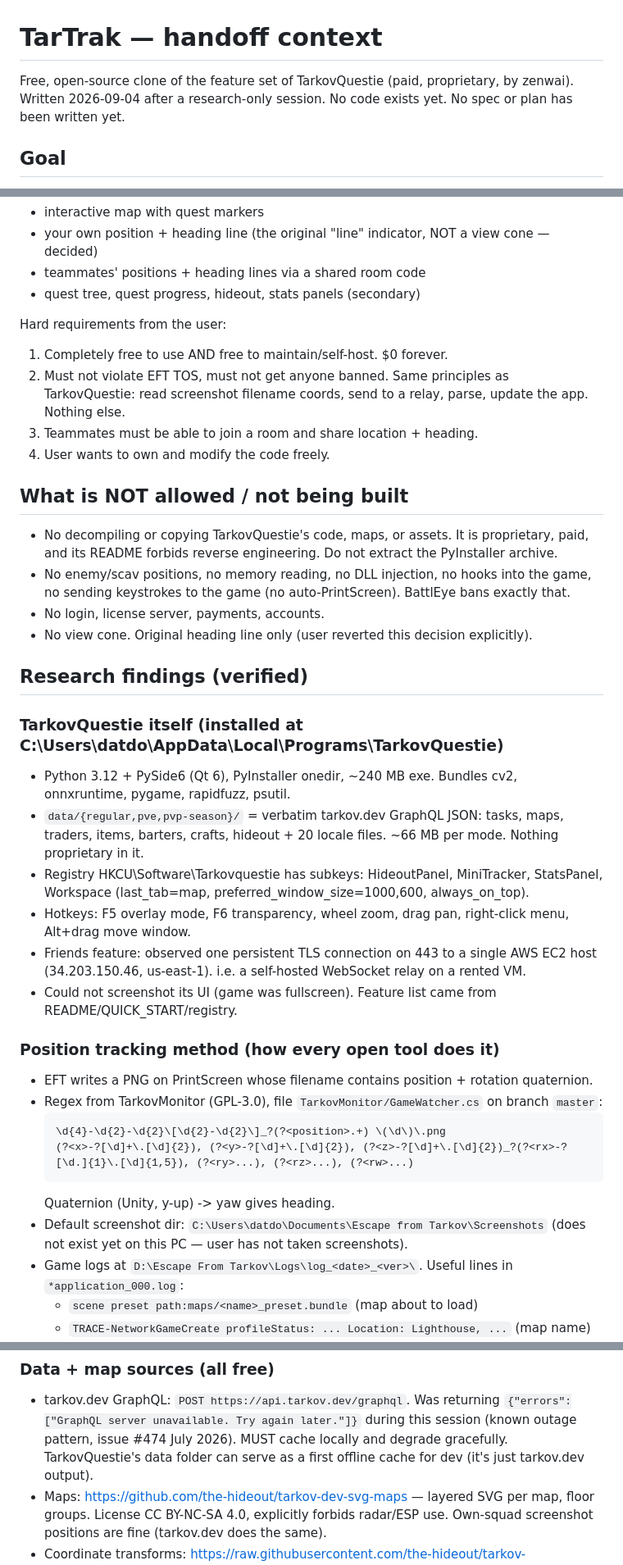
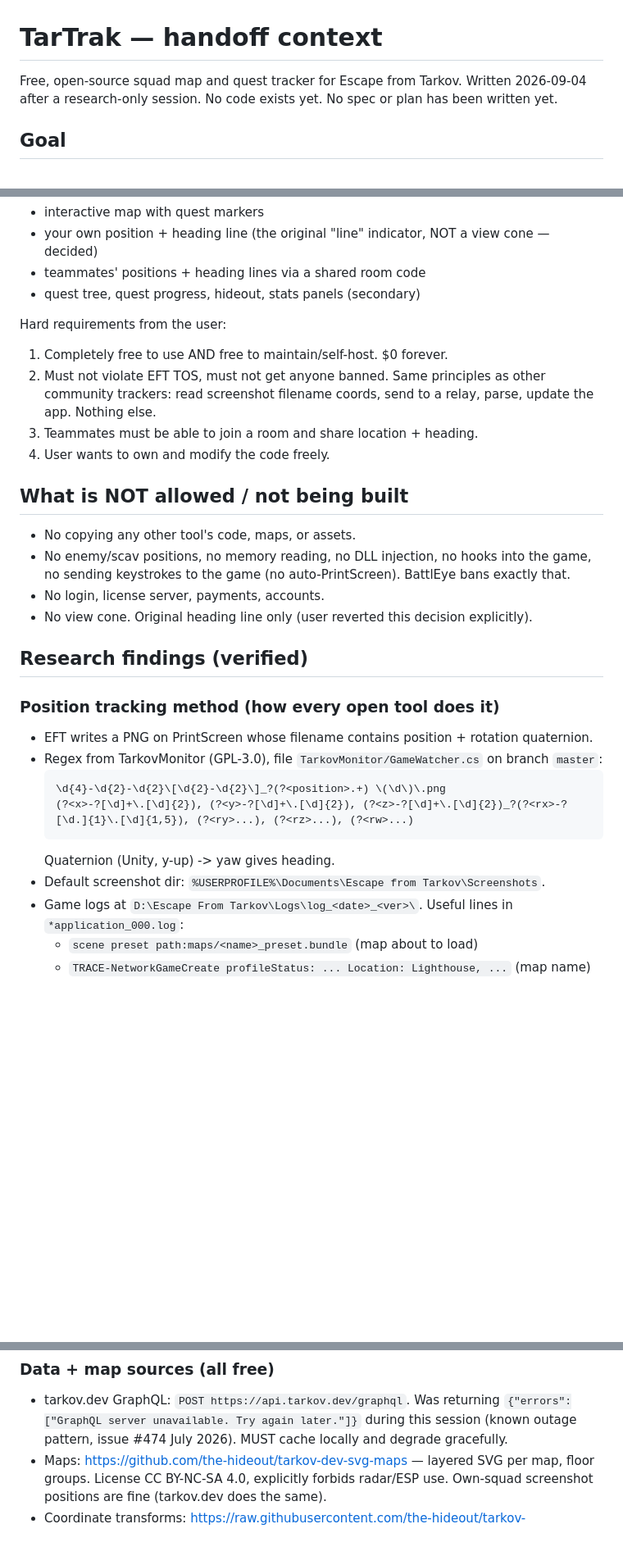
Before and after one commit to cthpAiden/TarTrak, a Markdown page: HANDOFF.md, 3 parts joined by grey strips. Shown at 82% size. Drawn GitHub-style; blank space fills up the shorter version.

Commit message:
docs: HANDOFF drops the TarkovQuestie install notes and personal paths
Co-Authored-By: Claude Opus 5.5 <noreply@anthropic.com>

````diff
--- a/HANDOFF.md
+++ b/HANDOFF.md
@@ -1,6 +1,6 @@
 # TarTrak — handoff context
 
-Free, open-source clone of the feature set of TarkovQuestie (paid, proprietary, by zenwai).
+Free, open-source squad map and quest tracker for Escape from Tarkov.
 Written 2026-09-04 after a research-only session. No code exists yet. No spec or plan has been written yet.
 
 ## Goal
@@ -13,32 +13,20 @@ Desktop Windows app for Escape from Tarkov that shows:
 
 Hard requirements from the user:
 1. Completely free to use AND free to maintain/self-host. $0 forever.
-2. Must not violate EFT TOS, must not get anyone banned. Same principles as TarkovQuestie:
+2. Must not violate EFT TOS, must not get anyone banned. Same principles as other community trackers:
    read screenshot filename coords, send to a relay, parse, update the app. Nothing else.
 3. Teammates must be able to join a room and share location + heading.
 4. User wants to own and modify the code freely.
 
 ## What is NOT allowed / not being built
 
-- No decompiling or copying TarkovQuestie's code, maps, or assets. It is proprietary, paid,
-  and its README forbids reverse engineering. Do not extract the PyInstaller archive.
+- No copying any other tool's code, maps, or assets.
 - No enemy/scav positions, no memory reading, no DLL injection, no hooks into the game,
   no sending keystrokes to the game (no auto-PrintScreen). BattlEye bans exactly that.
 - No login, license server, payments, accounts.
 - No view cone. Original heading line only (user reverted this decision explicitly).
 
 ## Research findings (verified)
-
-### TarkovQuestie itself (installed at C:\Users\datdo\AppData\Local\Programs\TarkovQuestie)
-- Python 3.12 + PySide6 (Qt 6), PyInstaller onedir, ~240 MB exe. Bundles cv2, onnxruntime, pygame, rapidfuzz, psutil.
-- `data/{regular,pve,pvp-season}/` = verbatim tarkov.dev GraphQL JSON: tasks, maps, traders, items,
-  barters, crafts, hideout + 20 locale files. ~66 MB per mode. Nothing proprietary in it.
-- Registry HKCU\Software\Tarkovquestie has subkeys: HideoutPanel, MiniTracker, StatsPanel, Workspace
-  (last_tab=map, preferred_window_size=1000,600, always_on_top).
-- Hotkeys: F5 overlay mode, F6 transparency, wheel zoom, drag pan, right-click menu, Alt+drag move window.
-- Friends feature: observed one persistent TLS connection on 443 to a single AWS EC2 host
-  (34.203.150.46, us-east-1). i.e. a self-hosted WebSocket relay on a rented VM.
-- Could not screenshot its UI (game was fullscreen). Feature list came from README/QUICK_START/registry.
 
 ### Position tracking method (how every open tool does it)
 - EFT writes a PNG on PrintScreen whose filename contains position + rotation quaternion.
@@ -48,7 +36,7 @@ Hard requirements from the user:
   (?<x>-?[\d]+\.[\d]{2}), (?<y>-?[\d]+\.[\d]{2}), (?<z>-?[\d]+\.[\d]{2})_?(?<rx>-?[\d.]{1}\.[\d]{1,5}), (?<ry>...), (?<rz>...), (?<rw>...)
   ```
   Quaternion (Unity, y-up) -> yaw gives heading.
-- Default screenshot dir: `C:\Users\datdo\Documents\Escape from Tarkov\Screenshots` (does not exist yet on this PC — user has not taken screenshots).
+- Default screenshot dir: `%USERPROFILE%\Documents\Escape from Tarkov\Screenshots`.
 - Game logs at `D:\Escape From Tarkov\Logs\log_<date>_<ver>\`. Useful lines in `*application_000.log`:
   - `scene preset path:maps/<name>_preset.bundle`  (map about to load)
   - `TRACE-NetworkGameCreate profileStatus: ... Location: Lighthouse, ...`  (map name)
@@ -60,8 +48,7 @@ Hard requirements from the user:
 ### Data + map sources (all free)
 - tarkov.dev GraphQL: `POST https://api.tarkov.dev/graphql`. Was returning
   `{"errors":["GraphQL server unavailable. Try again later."]}` during this session (known outage
-  pattern, issue #474 July 2026). MUST cache locally and degrade gracefully. TarkovQuestie's data folder
-  can serve as a first offline cache for dev (it's just tarkov.dev output).
+  pattern, issue #474 July 2026). MUST cache locally and degrade gracefully.
 - Maps: https://github.com/the-hideout/tarkov-dev-svg-maps — layered SVG per map, floor groups.
   License CC BY-NC-SA 4.0, explicitly forbids radar/ESP use. Own-squad screenshot positions are fine
   (tarkov.dev does the same).
````
